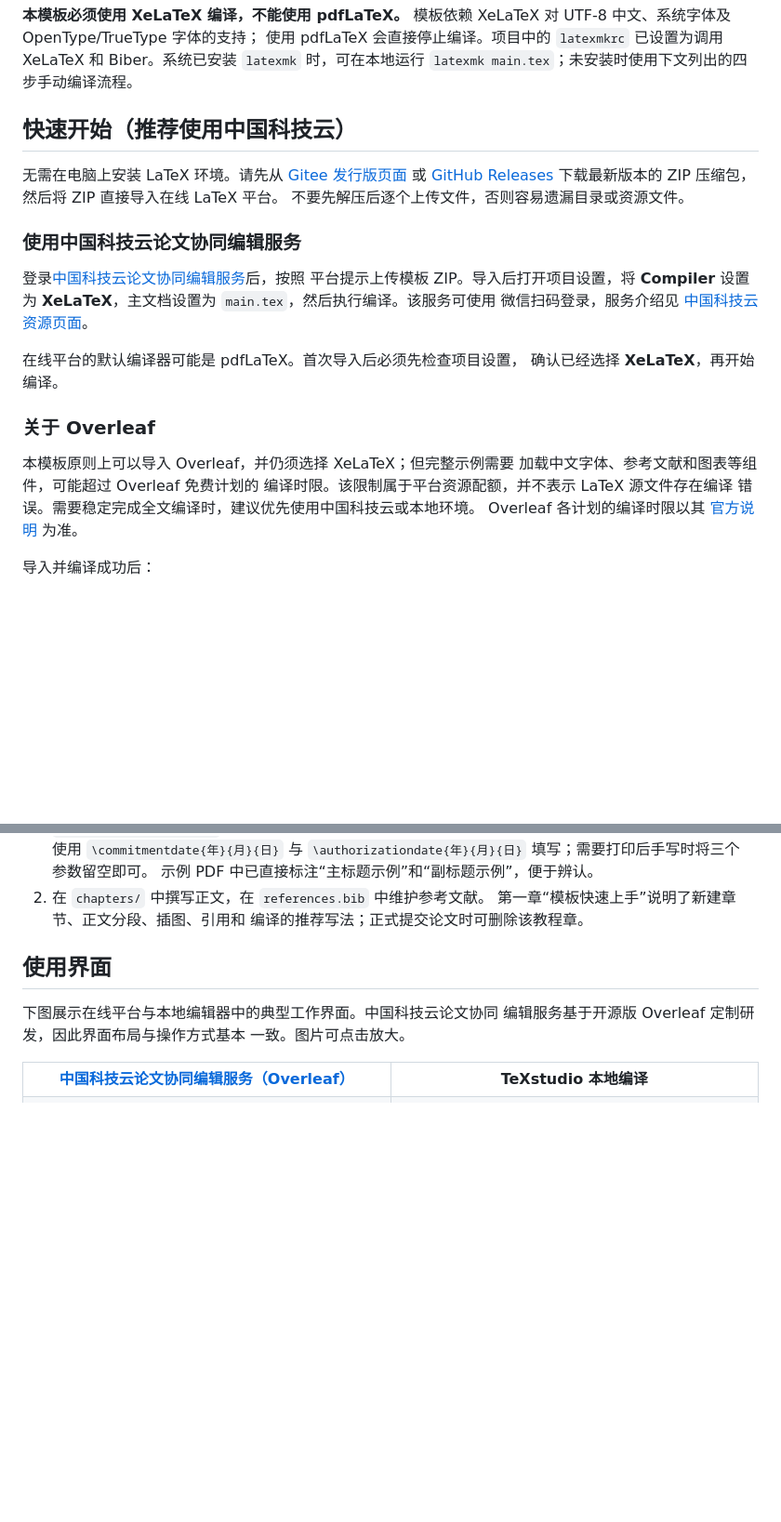
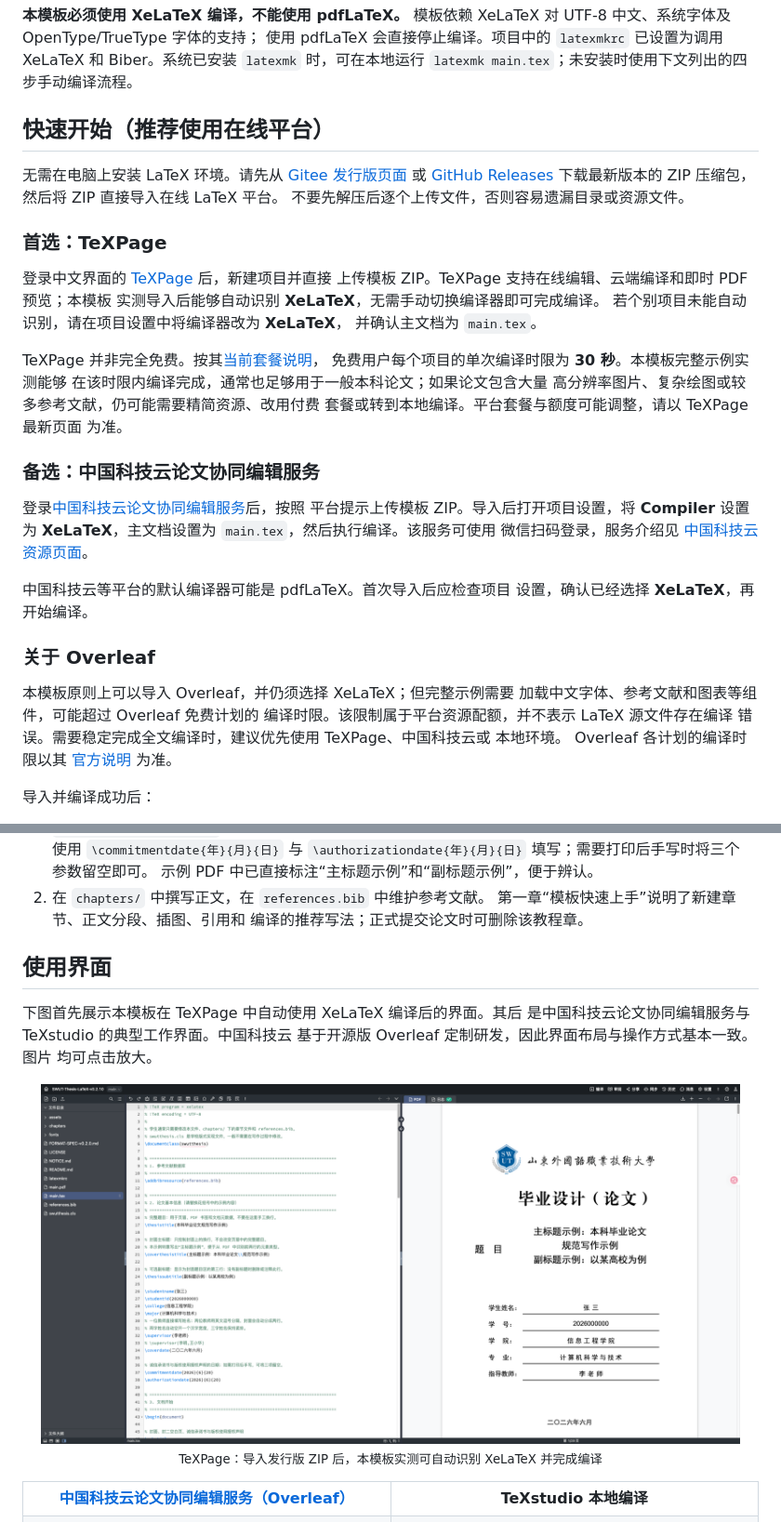
Before and after one commit to typicalspider98/swut-thesis-latex, a Markdown page: README.md, 2 parts joined by grey strips. Shown: that part at 93% size. Rendered like a GitHub page; pictures changed too: docs/images/readme/texpage-workspace.png (added); blank space fills up the shorter version.

Commit message:
docs: recommend TeXPage for online compilation

```diff
--- a/README.md
+++ b/README.md
@@ -68,7 +68,7 @@ XeLaTeX 对 UTF-8 中文、系统字体及 OpenType/TrueType 字体的支持；
 XeLaTeX 和 Biber。系统已安装 `latexmk` 时，可在本地运行
 `latexmk main.tex`；未安装时使用下文列出的四步手动编译流程。
 
-## 快速开始（推荐使用中国科技云）
+## 快速开始（推荐使用在线平台）
 
 无需在电脑上安装 LaTeX 环境。请先从
 [Gitee 发行版页面](https://gitee.com/typicalspider/swut-thesis-latex/releases)
@@ -77,7 +77,22 @@ XeLaTeX 和 Biber。系统已安装 `latexmk` 时，可在本地运行
 下载最新版本的 ZIP 压缩包，然后将 ZIP 直接导入在线 LaTeX 平台。
 不要先解压后逐个上传文件，否则容易遗漏目录或资源文件。
 
-### 使用中国科技云论文协同编辑服务
+### 首选：TeXPage
+
+登录中文界面的 [TeXPage](https://www.texpage.com/) 后，新建项目并直接
+上传模板 ZIP。TeXPage 支持在线编辑、云端编译和即时 PDF 预览；本模板
+实测导入后能够自动识别 **XeLaTeX**，无需手动切换编译器即可完成编译。
+若个别项目未能自动识别，请在项目设置中将编译器改为 **XeLaTeX**，
+并确认主文档为 `main.tex`。
+
+TeXPage 并非完全免费。按其[当前套餐说明](https://www.texpage.com/pricing)，
+免费用户每个项目的单次编译时限为 **30 秒**。本模板完整示例实测能够
+在该时限内编译完成，通常也足够用于一般本科论文；如果论文包含大量
+高分辨率图片、复杂绘图或较多参考文献，仍可能需要精简资源、改用付费
+套餐或转到本地编译。平台套餐与额度可能调整，请以 TeXPage 最新页面
+为准。
+
+### 备选：中国科技云论文协同编辑服务
 
 登录[中国科技云论文协同编辑服务](https://latex.cstcloud.cn/)后，按照
 平台提示上传模板 ZIP。导入后打开项目设置，将 **Compiler** 设置为
@@ -85,15 +100,16 @@ XeLaTeX 和 Biber。系统已安装 `latexmk` 时，可在本地运行
 微信扫码登录，服务介绍见
 [中国科技云资源页面](https://www1.cstcloud.cn/resources/452)。
 
-在线平台的默认编译器可能是 pdfLaTeX。首次导入后必须先检查项目设置，
-确认已经选择 **XeLaTeX**，再开始编译。
+中国科技云等平台的默认编译器可能是 pdfLaTeX。首次导入后应检查项目
+设置，确认已经选择 **XeLaTeX**，再开始编译。
 
 ### 关于 Overleaf
 
 本模板原则上可以导入 Overleaf，并仍须选择 XeLaTeX；但完整示例需要
 加载中文字体、参考文献和图表等组件，可能超过 Overleaf 免费计划的
 编译时限。该限制属于平台资源配额，并不表示 LaTeX 源文件存在编译
-错误。需要稳定完成全文编译时，建议优先使用中国科技云或本地环境。
+错误。需要稳定完成全文编译时，建议优先使用 TeXPage、中国科技云或
+本地环境。
 Overleaf 各计划的编译时限以其
 [官方说明](https://docs.overleaf.com/getting-started/free-and-premium-plans/plan-limits)
 为准。
@@ -115,9 +131,17 @@ Overleaf 各计划的编译时限以其
 
 ## 使用界面
 
-下图展示在线平台与本地编辑器中的典型工作界面。中国科技云论文协同
-编辑服务基于开源版 Overleaf 定制研发，因此界面布局与操作方式基本
-一致。图片可点击放大。
+下图首先展示本模板在 TeXPage 中自动使用 XeLaTeX 编译后的界面。其后
+是中国科技云论文协同编辑服务与 TeXstudio 的典型工作界面。中国科技云
+基于开源版 Overleaf 定制研发，因此界面布局与操作方式基本一致。图片
+均可点击放大。
+
+<p align="center">
+  <a href="docs/images/readme/texpage-workspace.png">
+    <img src="docs/images/readme/texpage-workspace.png" width="95%" alt="TeXPage 中文在线编辑、XeLaTeX 编译与 PDF 预览界面">
+  </a>
+  <br><sub>TeXPage：导入发行版 ZIP 后，本模板实测可自动识别 XeLaTeX 并完成编译</sub>
+</p>
 
 <table>
   <tr>
```
Also changed, not shown: other parts of README.md (+1 -1 lines).
